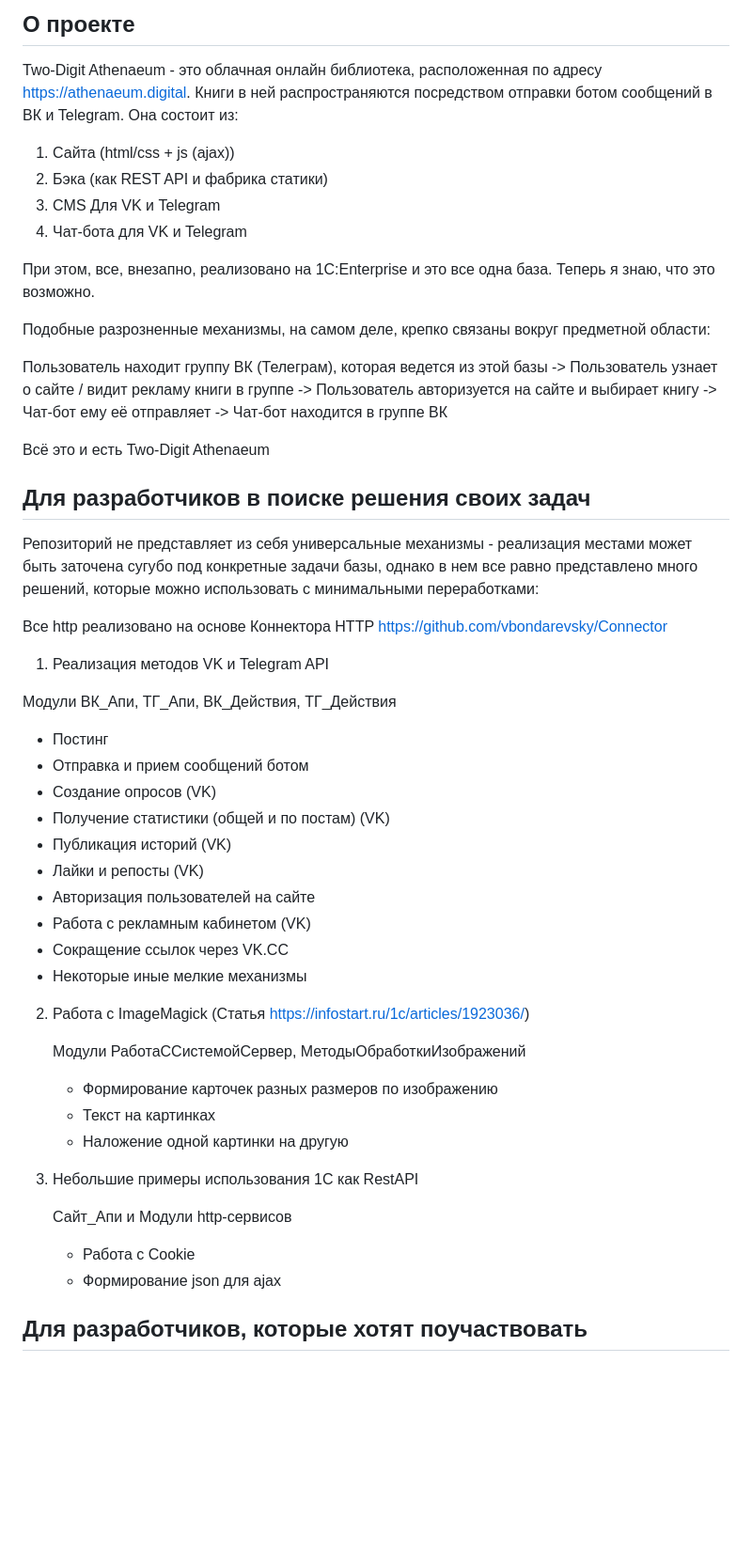
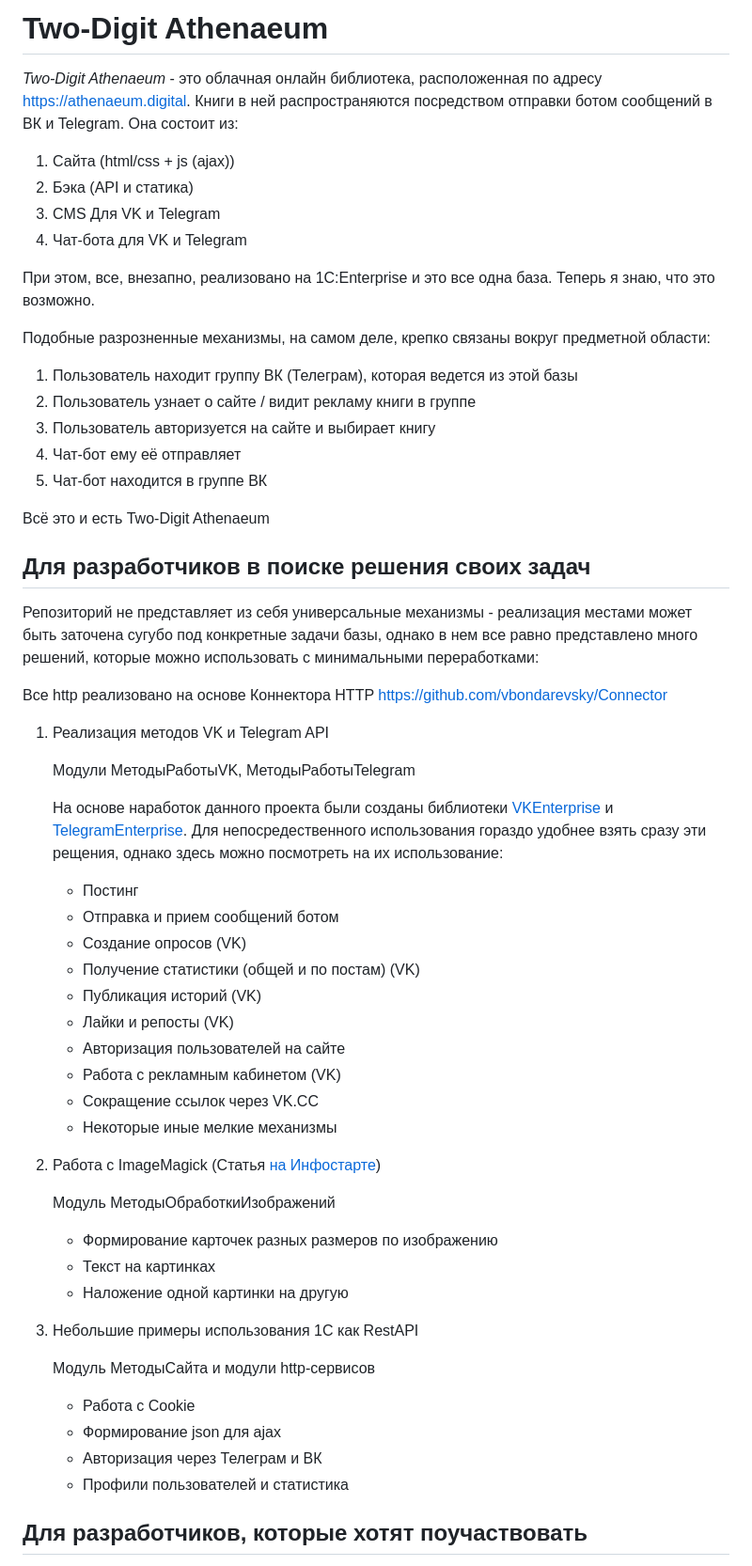
Before and after one commit to Bayselonarrend/2athenaeum, a Markdown page: README.md, the part around the change printed below. Shown: that part at 94% size. Drawn GitHub-style; blank space fills up the shorter version.

```diff
--- a/README.md
+++ b/README.md
@@ -2,9 +2,10 @@
 
-## О проекте ##
-Two-Digit Athenaeum - это облачная онлайн библиотека, расположенная по адресу https://athenaeum.digital. Книги в ней распространяются посредством отправки ботом сообщений в ВК и Telegram. Она состоит из:
+# Two-Digit Athenaeum
+
+*Two-Digit Athenaeum* - это облачная онлайн библиотека, расположенная по адресу https://athenaeum.digital. Книги в ней распространяются посредством отправки ботом сообщений в ВК и Telegram. Она состоит из:
 
 1. Сайта (html/css + js (ajax))
-2. Бэка (как REST API и фабрика статики)
+2. Бэка (API и статика)
 3. CMS Для VK и Telegram
 4. Чат-бота для VK и Telegram
 
@@ -12,11 +13,11 @@ Two-Digit Athenaeum - это облачная онлайн библиотека,
 
 Подобные разрозненные механизмы, на самом деле, крепко связаны вокруг предметной области:
 
-Пользователь находит группу ВК (Телеграм), которая ведется из этой базы ->
-Пользователь узнает о сайте / видит рекламу книги в группе ->
-Пользователь авторизуется на сайте и выбирает книгу ->
-Чат-бот ему её отправляет ->
-Чат-бот находится в группе ВК
+1. Пользователь находит группу ВК (Телеграм), которая ведется из этой базы
+2. Пользователь узнает о сайте / видит рекламу книги в группе
+3. Пользователь авторизуется на сайте и выбирает книгу
+4. Чат-бот ему её отправляет
+5. Чат-бот находится в группе ВК
 
 Всё это и есть Two-Digit Athenaeum
 
@@ -28,22 +29,24 @@ Two-Digit Athenaeum - это облачная онлайн библиотека,
 
 1. Реализация методов VK и Telegram API
 
-  Модули ВК_Апи, ТГ_Апи, ВК_Действия, ТГ_Действия
+    Модули МетодыРаботыVK, МетодыРаботыTelegram
 
-   - Постинг
-   - Отправка и прием сообщений ботом
-   - Создание опросов (VK)
-   - Получение статистики (общей и по постам) (VK)
-   - Публикация историй (VK)
-   - Лайки и репосты (VK)
-   - Авторизация пользователей на сайте
-   - Работа с рекламным кабинетом (VK)
-   - Сокращение ссылок через VK.CC
-   - Некоторые иные мелкие механизмы
+     На основе наработок данного проекта были созданы библиотеки [VKEnterprise](https://github.com/Bayselonarrend/VKEnterprise) и [TelegramEnterprise](https://github.com/Bayselonarrend/TelegramEnterprise). Для непосредественного использования гораздо удобнее взять сразу эти рещения, однако здесь можно посмотреть на их использование:
 
-2. Работа с ImageMagick (Статья https://infostart.ru/1c/articles/1923036/)
+     - Постинг
+     - Отправка и прием сообщений ботом
+     - Создание опросов (VK)
+     - Получение статистики (общей и по постам) (VK)
+     - Публикация историй (VK)
+     - Лайки и репосты (VK)
+     - Авторизация пользователей на сайте
+     - Работа с рекламным кабинетом (VK)
+     - Сокращение ссылок через VK.CC
+     - Некоторые иные мелкие механизмы
 
-   Модули РаботаССистемойСервер, МетодыОбработкиИзображений
+2. Работа с ImageMagick (Статья [на Инфостарте](https://infostart.ru/1c/articles/1923036/))
+
+   Модуль МетодыОбработкиИзображений
 
    - Формирование карточек разных размеров по изображению
    - Текст на картинках
@@ -51,10 +54,12 @@ Two-Digit Athenaeum - это облачная онлайн библиотека,
 
 3. Небольшие примеры использования 1С как RestAPI
 
-   Сайт_Апи и Модули http-сервисов
+   Модуль МетодыСайта и модули http-сервисов
 
    - Работа с Cookie
    - Формирование json для ajax
+   - Авторизация через Телеграм и ВК
+   - Профили пользователей и статистика
 
 ## Для разработчиков, которые хотят поучаствовать ##
 
```
Also changed, not shown: other parts of README.md (+2 -2 lines).
